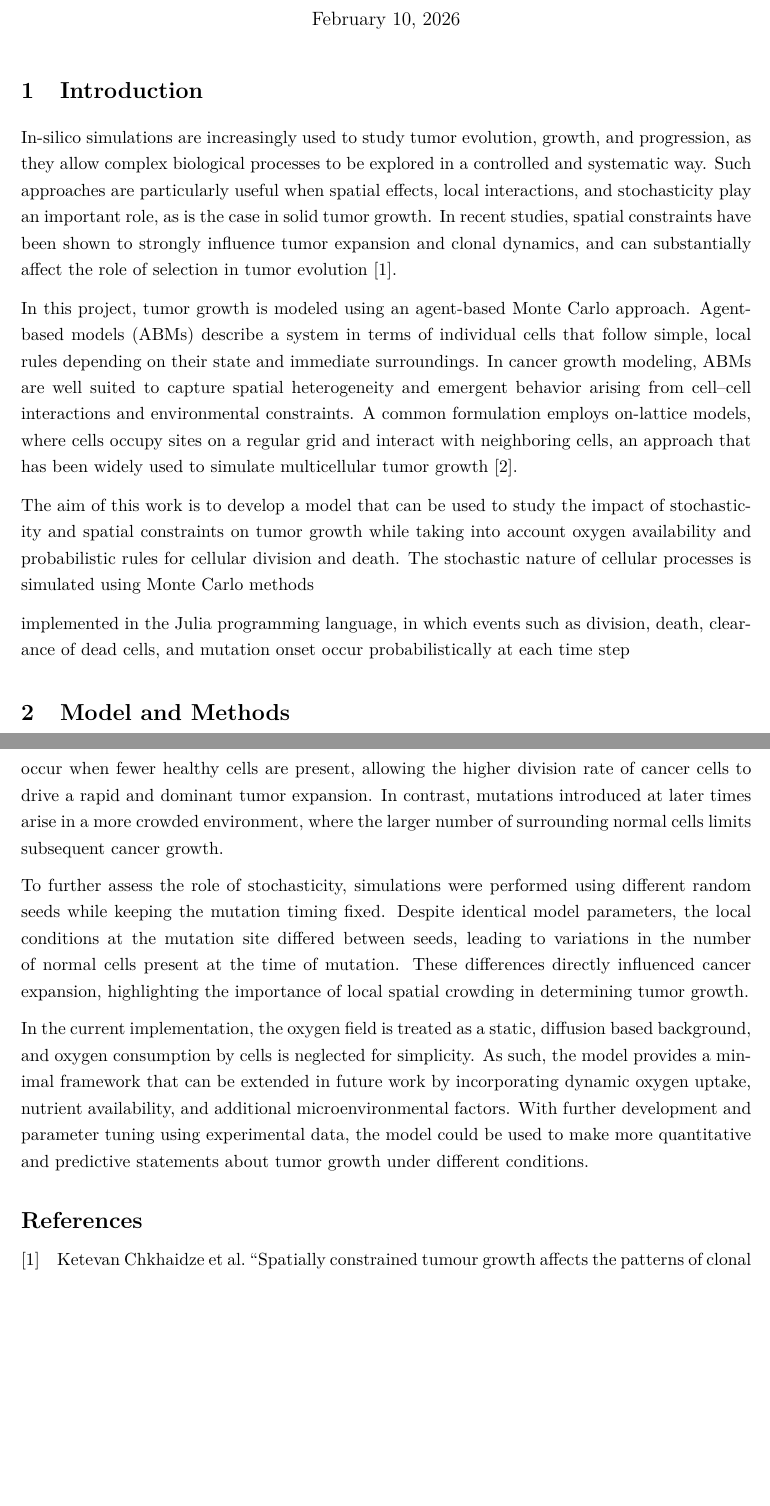
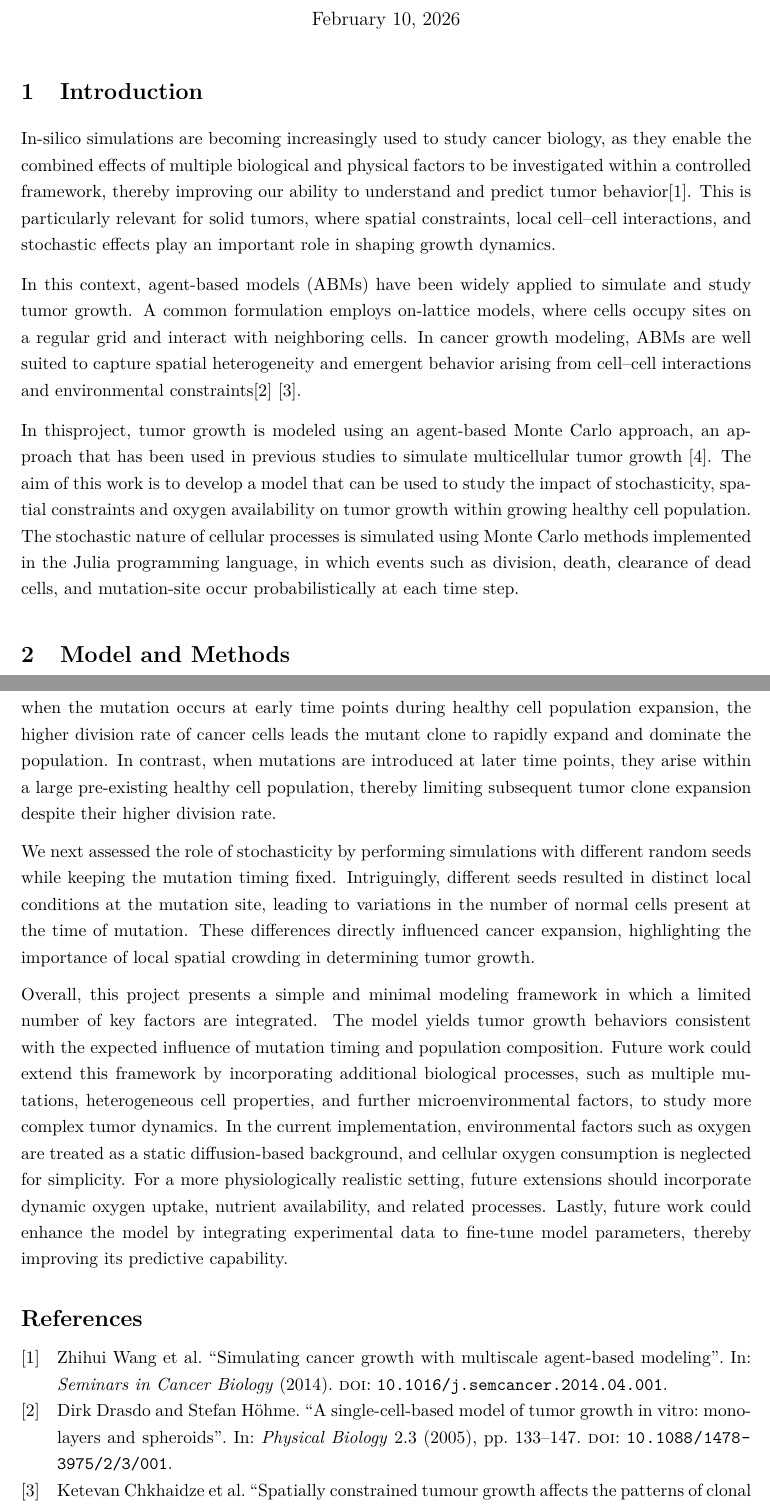
Before and after one commit to Lubna2001/MC_cancer_cells-with-julia, a LaTeX document (doc/Monte_Carlo_cancer_growth_simulation.tex): two parts of pages 1 and 6 of 6, joined at a grey line, cut so that both start at the same text, the shorter picture padded with empty space. Compiled offline with pdfLaTeX.

Commit message:
10/2/2025

```diff
--- a/Monte_Carlo_cancer_growth_simulation.tex
+++ b/doc/Monte_Carlo_cancer_growth_simulation.tex
@@ -69,21 +69,20 @@
 % ===============================
 \section{Introduction}
 
-In-silico simulations are increasingly used to study tumor evolution, growth, and progression, as they allow complex biological processes to be explored
-in a controlled and systematic way. Such approaches are particularly useful when spatial effects, local interactions, and stochasticity play an important
-role, as is the case in solid tumor growth. In recent studies, spatial constraints have been shown to strongly influence tumor expansion and clonal dynamics,
-and can substantially affect the role of selection in tumor evolution \cite{Chkhaidze2019}.
+In-silico simulations are becoming increasingly used to study cancer biology, as they enable the combined effects of multiple biological
+and physical factors to be investigated within a controlled framework, thereby improving our ability to understand and predict tumor behavior\cite{Wang2014}.
+This is particularly relevant for solid tumors, where spatial constraints, local cell–cell interactions, and stochastic effects play an
+important role in shaping growth dynamics.
 
-In this project, tumor growth is modeled using an agent-based Monte Carlo approach. Agent-based models (ABMs) describe a system in terms of individual cells
-that follow simple, local rules depending on their state and immediate surroundings. In cancer growth modeling, ABMs are well suited to capture spatial heterogeneity
-and emergent behavior arising from cell–cell interactions and environmental constraints. A common formulation employs on-lattice models, where cells occupy sites
-on a regular grid and interact with neighboring cells, an approach that has been widely used to simulate multicellular tumor growth \cite{RuizArrebola2020}.
+In this context, agent-based models (ABMs) have been widely applied to simulate and study tumor growth. A common formulation employs
+on-lattice models, where cells occupy sites on a regular grid and interact with neighboring cells. In cancer growth modeling, ABMs
+are well suited to capture spatial heterogeneity and emergent behavior arising from cell–cell interactions and environmental constraints\cite{Drasdo2005} \cite{Chkhaidze2019}.
 
-The aim of this work is to develop a model that can be used to study the impact of stochasticity and spatial constraints on tumor growth while taking into account
-oxygen availability and probabilistic rules for cellular division and death. The stochastic nature of cellular processes is simulated using Monte Carlo methods
-
-implemented in the Julia programming language, in which events such as division, death, clearance of dead cells, and mutation onset occur probabilistically at each
-time step
+In thisproject, tumor growth is modeled using an agent-based Monte Carlo approach, an approach that has been used in previous studies
+to simulate multicellular tumor growth \cite{RuizArrebola2020}. The aim of this work is to develop a model that can be used to study the impact of
+stochasticity, spatial constraints and oxygen availability on tumor growth within growing healthy cell population. The stochastic
+nature of cellular processes is simulated using Monte Carlo methods implemented in the Julia programming language, in which events
+such as division, death, clearance of dead cells, and mutation-site occur probabilistically at each time step.
 
 
 \section{Model and Methods}
@@ -231,22 +230,26 @@ The yellow circle marks the mutation site, and  $O_{2}^{\mathrm{mut}}$ denotes t
 % ===============================
 \section{Conclusion and Outlook}
 % ===============================
-In this work, we developed an agent based lattice model to study how tumor growth depends on mutation timing and stochastic effects.
-As a proof of principle, the model was evaluated by varying the time at which a cancerous mutation is introduced. As expected, early
-mutations occur when fewer healthy cells are present, allowing the higher division rate of cancer cells to drive a rapid and dominant
-tumor expansion. In contrast, mutations introduced at later times arise in a more crowded environment, where the larger number of
-surrounding normal cells limits subsequent cancer growth.
+In this work, we developed an agent-based lattice model to study tumor evolution within a growing normal cell population.
+As a proof of principle, the model was initially evaluated by testing different time points at which a cancerous mutation
+is introduced. As anticipated, when the mutation occurs at early time points during healthy cell population expansion,
+the higher division rate of cancer cells leads the mutant clone to rapidly expand and dominate the population. In contrast,
+ when mutations are introduced at later time points, they arise within a large pre-existing healthy cell population, thereby
+ limiting subsequent tumor clone expansion despite their higher division rate.
 
-To further assess the role of stochasticity, simulations were performed using different random seeds while keeping the mutation timing fixed.
-Despite identical model parameters, the local conditions at the mutation site differed between seeds, leading to variations in the number of
-normal cells present at the time of mutation. These differences directly influenced cancer expansion, highlighting the importance of local
-spatial crowding in determining tumor growth.
+We next assessed the role of stochasticity by performing simulations with different random seeds while keeping the mutation
+timing fixed. Intriguingly, different seeds resulted in distinct local conditions at the mutation site, leading to variations
+in the number of normal cells present at the time of mutation. These differences directly influenced cancer expansion,
+highlighting the importance of local spatial crowding in determining tumor growth.
 
-In the current implementation, the oxygen field is treated as a static, diffusion based background, and oxygen consumption by cells is neglected
-for simplicity. As such, the model provides a minimal framework that can be extended in future work by incorporating dynamic oxygen uptake,
-nutrient availability, and additional microenvironmental factors. With further development and parameter tuning using experimental data,
-the model could be used to make more quantitative and predictive statements about tumor growth under different conditions.
-
+Overall, this project presents a simple and minimal modeling framework in which a limited number of key factors are integrated.
+The model yields tumor growth behaviors consistent with the expected influence of mutation timing and population composition.
+Future work could extend this framework by incorporating additional biological processes, such as multiple mutations, heterogeneous
+ cell properties, and further microenvironmental factors, to study more complex tumor dynamics. In the current implementation,
+environmental factors such as oxygen are treated as a static diffusion-based background, and cellular oxygen consumption is
+neglected for simplicity. For a more physiologically realistic setting, future extensions should incorporate dynamic oxygen uptake,
+nutrient availability, and related processes. Lastly, future work could enhance the model by integrating experimental data to fine-tune
+model parameters, thereby improving its predictive capability.
 
 \printbibliography
 
```
Also changed, not shown: doc/references.bib (added, +50 -0 lines), references.bib (deleted, +0 -21 lines), tests.md (deleted, +0 -42 lines), Different_seeds_plots/seed10_tmut120_t200.pdf (deleted), Different_seeds_plots/seed1_tmut120_t200.pdf (deleted), Different_seeds_plots/seed4_tmut120_t200.pdf (deleted), Different_seeds_plots/seed6_tmut120_t200.pdf (deleted), Different_seeds_plots/seed6_tmut140_t220.pdf (deleted), Different_seeds_plots/seed6_tmut90_t170.pdf (deleted), Different_seeds_plots/seed7_tmut120_t200.pdf (deleted), Different_seeds_plots/seed9_tmut120_t200.pdf (deleted), README.md (added), Seed6_figure/seed6_tmut100_t180.pdf (deleted), Seed6_figure/seed6_tmut10_t90.pdf (deleted), 11 more files, 58 other files.
